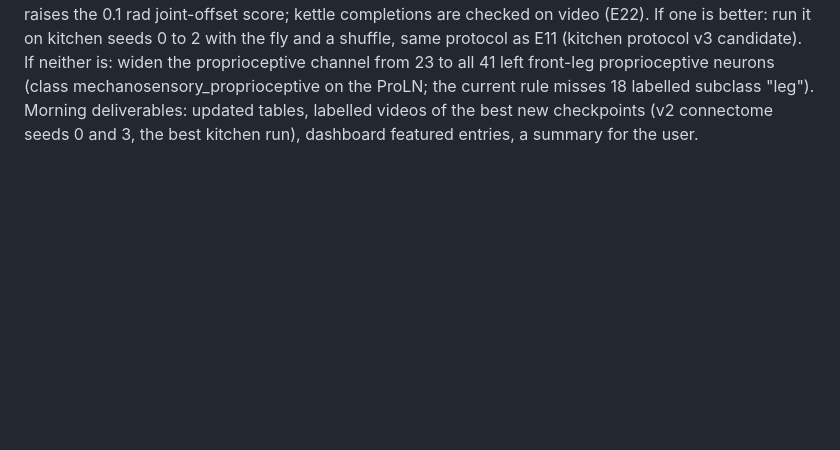
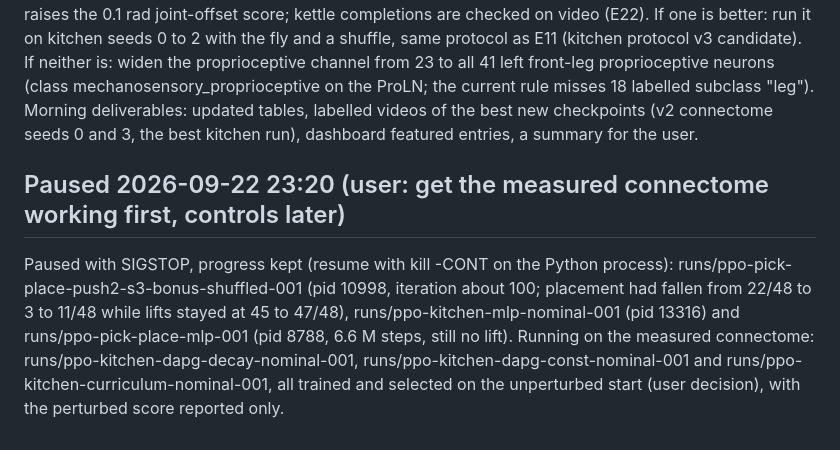
Before and after one commit to yusenthebot/FlyArm, a Markdown page: docs/RESEARCH_LOG.md, the part around the change. Drawn GitHub-style; blank space fills up the shorter version.

Commit message:
docs(log): controls paused, measured connectome first

```diff
--- a/docs/RESEARCH_LOG.md
+++ b/docs/RESEARCH_LOG.md
@@ -560,3 +560,7 @@ Decision rule for the regime runs, against the E26 68-motor unit_norm run (valid
 If one is better: run it on kitchen seeds 0 to 2 with the fly and a shuffle, same protocol as E11 (kitchen protocol v3 candidate).
 If neither is: widen the proprioceptive channel from 23 to all 41 left front-leg proprioceptive neurons (class mechanosensory_proprioceptive on the ProLN; the current rule misses 18 labelled subclass "leg").
 Morning deliverables: updated tables, labelled videos of the best new checkpoints (v2 connectome seeds 0 and 3, the best kitchen run), dashboard featured entries, a summary for the user.
+
+## Paused 2026-09-22 23:20 (user: get the measured connectome working first, controls later)
+Paused with SIGSTOP, progress kept (resume with kill -CONT on the Python process): runs/ppo-pick-place-push2-s3-bonus-shuffled-001 (pid 10998, iteration about 100; placement had fallen from 22/48 to 3 to 11/48 while lifts stayed at 45 to 47/48), runs/ppo-kitchen-mlp-nominal-001 (pid 13316) and runs/ppo-pick-place-mlp-001 (pid 8788, 6.6 M steps, still no lift).
+Running on the measured connectome: runs/ppo-kitchen-dapg-decay-nominal-001, runs/ppo-kitchen-dapg-const-nominal-001 and runs/ppo-kitchen-curriculum-nominal-001, all trained and selected on the unperturbed start (user decision), with the perturbed score reported only.
```
